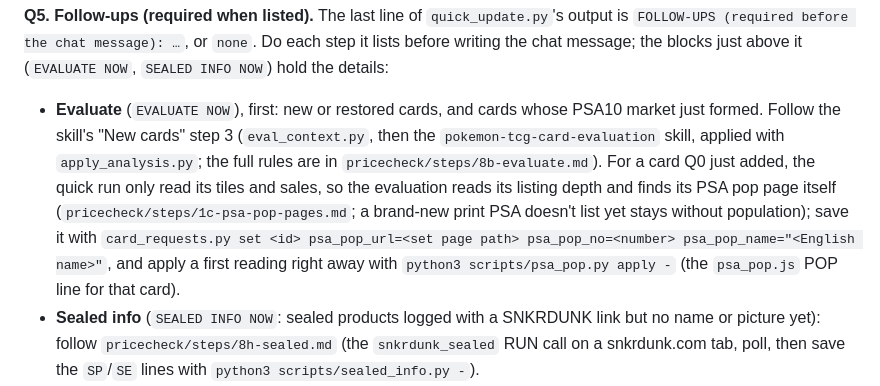
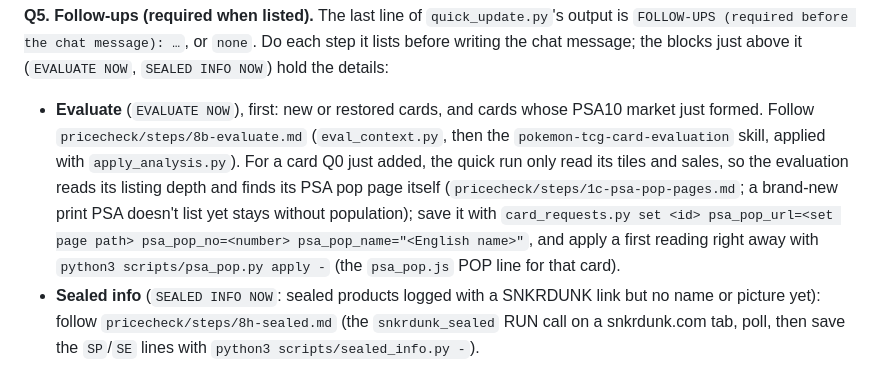
Before and after one commit to sprdl/psa10-tracker, a Markdown page: pricecheck/QUICK-CHECK.md, the part around the change. Rendered like a GitHub page.

Commit message:
Price check: evaluation chat lines and the no-skip rule live in steps/8b-evaluate.md, so the skill can stay thin
Co-Authored-By: Claude Opus 5.5 <noreply@anthropic.com>
Claude-Session: https://claude.ai/code/session_011zrGoe3aKkv6bGuCKs83XE

```diff
--- a/pricecheck/QUICK-CHECK.md
+++ b/pricecheck/QUICK-CHECK.md
@@ -34,7 +34,7 @@ EOF
 If a card came back as an `E` line, `quick_update.py` keeps that card's values from the last snapshot and lists it under "NOT re-checked"; you may retry just those ids once: `python3 pricecheck/jsrun.py quick --ids <id>,<id>` prints a RUN call for only them (send it with its POLL as one `browser_batch` on the same tab, after the first run is done), then publish all lines together, the retry's lines (and its own `#B` line) after the first run's (`quick_update.py` keeps the last line it sees for a card, so a successful retry replaces its `E` line). If the whole run fails (e.g. the script reports the page structure changed), fall back to reading one card by hand with the `snkrdunk_base` and `grade_tiles` RUN calls (`python3 pricecheck/jsrun.py run …`) on its product page, and flag it at the end so the script can be fixed.
 
 **Q5. Follow-ups (required when listed).** The last line of `quick_update.py`'s output is `FOLLOW-UPS (required before the chat message): …`, or `none`. Do each step it lists before writing the chat message; the blocks just above it (`EVALUATE NOW`, `SEALED INFO NOW`) hold the details:
-- **Evaluate** (`EVALUATE NOW`), first: new or restored cards, and cards whose PSA10 market just formed. Follow the skill's "New cards" step 3 (`eval_context.py`, then the `pokemon-tcg-card-evaluation` skill, applied with `apply_analysis.py`; the full rules are in `pricecheck/steps/8b-evaluate.md`). For a card Q0 just added, the quick run only read its tiles and sales, so the evaluation reads its listing depth and finds its PSA pop page itself (`pricecheck/steps/1c-psa-pop-pages.md`; a brand-new print PSA doesn't list yet stays without population); save it with `card_requests.py set <id> psa_pop_url=<set page path> psa_pop_no=<number> psa_pop_name="<English name>"`, and apply a first reading right away with `python3 scripts/psa_pop.py apply -` (the `psa_pop.js` POP line for that card).
+- **Evaluate** (`EVALUATE NOW`), first: new or restored cards, and cards whose PSA10 market just formed. Follow `pricecheck/steps/8b-evaluate.md` (`eval_context.py`, then the `pokemon-tcg-card-evaluation` skill, applied with `apply_analysis.py`). For a card Q0 just added, the quick run only read its tiles and sales, so the evaluation reads its listing depth and finds its PSA pop page itself (`pricecheck/steps/1c-psa-pop-pages.md`; a brand-new print PSA doesn't list yet stays without population); save it with `card_requests.py set <id> psa_pop_url=<set page path> psa_pop_no=<number> psa_pop_name="<English name>"`, and apply a first reading right away with `python3 scripts/psa_pop.py apply -` (the `psa_pop.js` POP line for that card).
 - **Sealed info** (`SEALED INFO NOW`: sealed products logged with a SNKRDUNK link but no name or picture yet): follow `pricecheck/steps/8h-sealed.md` (the `snkrdunk_sealed` RUN call on a snkrdunk.com tab, poll, then save the `SP`/`SE` lines with `python3 scripts/sealed_info.py -`).
 - Any other block a future version prints names the document to follow; do the same.
 If a step fails (site down, page changed), say so in the chat message instead of retrying repeatedly.
```
Also changed, not shown: pricecheck/steps/8b-evaluate.md (+1 -0 lines).
